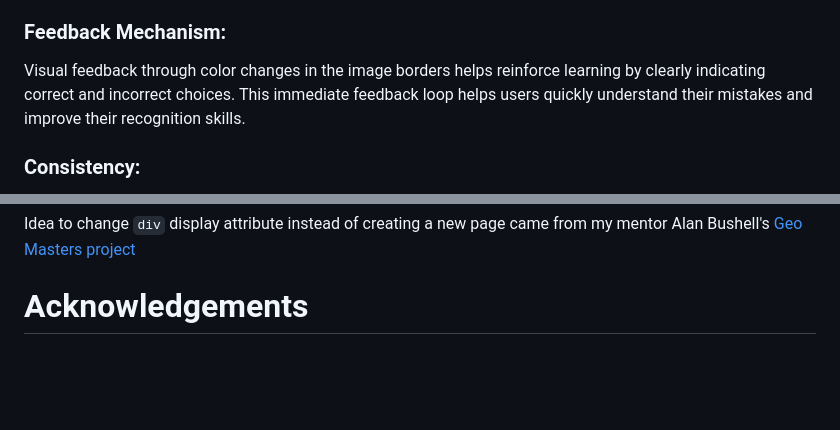
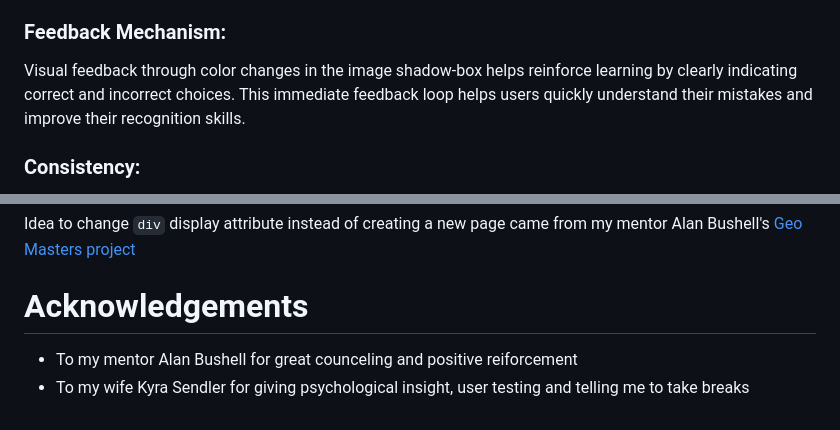
Before and after one commit to arthur-vilela/PP2-emotion-match, a Markdown page: README.md, 2 parts joined by grey strips. GitHub-like rendering; blank space fills up the shorter version.

Commit message:
Add Acknowledgements to Readme.md

```diff
--- a/README.md
+++ b/README.md
@@ -30,7 +30,7 @@ The game’s design ensures that it is accessible to a wide range of users, incl
 
 ### Feedback Mechanism:
 
-Visual feedback through color changes in the image borders helps reinforce learning by clearly indicating correct and incorrect choices. This immediate feedback loop helps users quickly understand their mistakes and improve their recognition skills.
+Visual feedback through color changes in the image shadow-box helps reinforce learning by clearly indicating correct and incorrect choices. This immediate feedback loop helps users quickly understand their mistakes and improve their recognition skills.
 
 ### Consistency:
 
@@ -238,3 +238,5 @@ Emotions were taken from the ["Wheel of emotions"](https://www.6seconds.org/2022
 Idea to change `div` display attribute instead of creating a new page came from my mentor Alan Bushell's [Geo Masters project](https://github.com/Alan-Bushell/geo-masters/)
 
 # Acknowledgements
+- To my mentor Alan Bushell for great counceling and positive reiforcement
+- To my wife Kyra Sendler for giving psychological insight, user testing and telling me to take breaks
```
